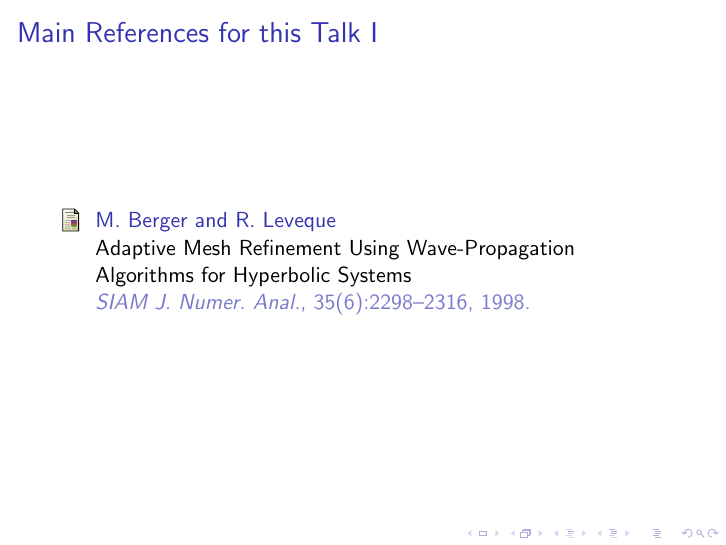
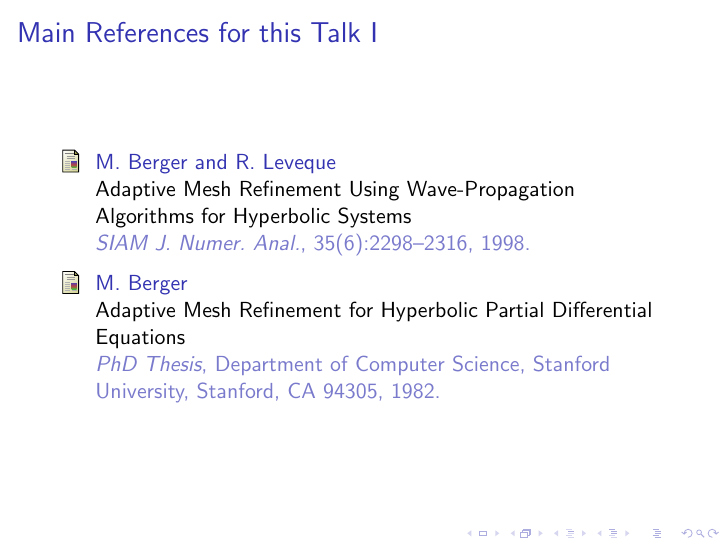
Before and after one commit to amath574w2015/am574-group03, LaTeX slides (talk/talk.tex): page 2 of 7. The pictures show the PDF file talk/talk.pdf that the author committed with the source.

Commit message:
testing talk change

```diff
--- a/talk/talk.tex
+++ b/talk/talk.tex
@@ -36,6 +36,12 @@
     M.~Berger and R.~Leveque
     \newblock Adaptive Mesh Refinement Using Wave-Propagation Algorithms for Hyperbolic Systems
     \newblock {\em SIAM J. Numer. Anal.}, 35(6):2298--2316, 1998.
+    %berger thesis
+      \beamertemplatearticlebibitems
+  \bibitem{Berger1982}
+    M.~Berger
+    \newblock Adaptive Mesh Refinement for Hyperbolic Partial Differential Equations
+    \newblock {\em PhD Thesis}, Department of Computer Science, Stanford University, Stanford, CA 94305, 1982.
   \end{thebibliography}
 \end{frame}
 
```
Also changed, not shown: talk/talk.pdf, 3 other files.
